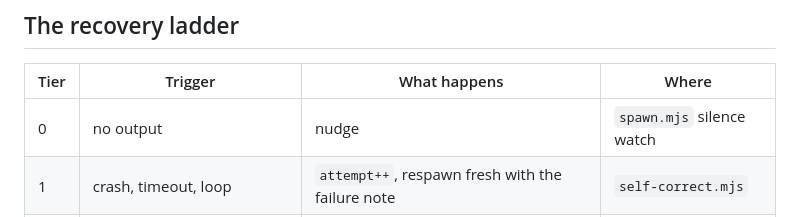
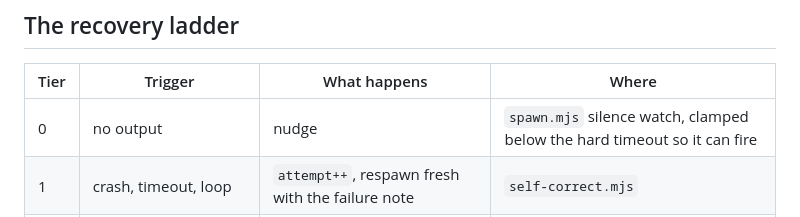
Before and after one commit to shekharcharles/SCH-LOOP, a Markdown page: sdlc/lab/README.md, the part around the change. Rendered like a GitHub page.

Commit message:
docs(lab): note that tier 0's window has to be reachable to be a tier

```diff
--- a/sdlc/lab/README.md
+++ b/sdlc/lab/README.md
@@ -88,7 +88,7 @@ failed the attempt and the retry dropped it.
 
 | Tier | Trigger | What happens | Where |
 |---|---|---|---|
-| 0 | no output | nudge | `spawn.mjs` silence watch |
+| 0 | no output | nudge | `spawn.mjs` silence watch, clamped below the hard timeout so it can fire |
 | 1 | crash, timeout, loop | `attempt++`, respawn fresh with the failure note | `self-correct.mjs` |
 | 2 | rate limit, overloaded | back off 1→2→4→8 min, attempt unchanged | `watchdog.mjs` |
 | 3 | attempts exhausted | `[!]`, council convenes, re-dispatch ONCE with its verdict | `escalate.mjs` |
```
